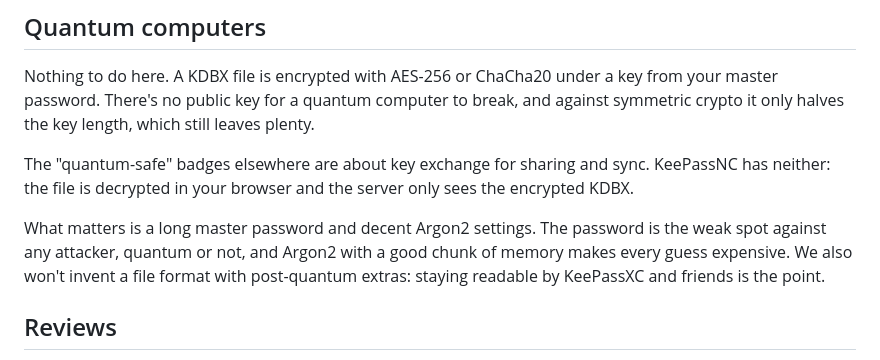
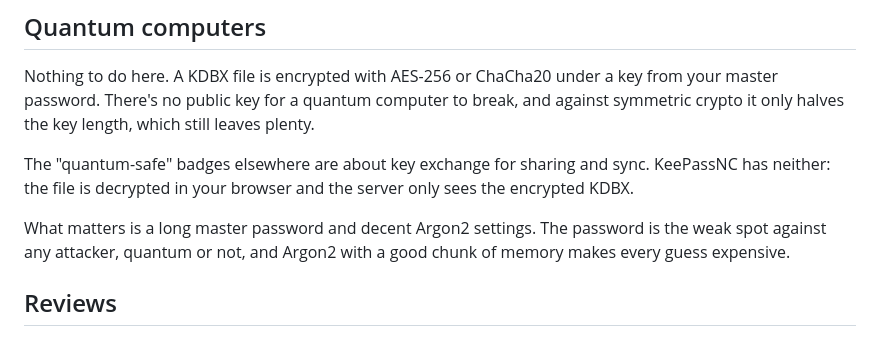
Before and after one commit to StudioCuda/KeePassNC, a Markdown page: SECURITY.md, the part around the change. GitHub-like rendering.

Commit message:
SECURITY.md: drop the file format sentence
Co-Authored-By: Claude Sonnet 5.5 <noreply@anthropic.com>

```diff
--- a/SECURITY.md
+++ b/SECURITY.md
@@ -27,7 +27,7 @@ Nothing to do here. A KDBX file is encrypted with AES-256 or ChaCha20 under a ke
 
 The "quantum-safe" badges elsewhere are about key exchange for sharing and sync. KeePassNC has neither: the file is decrypted in your browser and the server only sees the encrypted KDBX.
 
-What matters is a long master password and decent Argon2 settings. The password is the weak spot against any attacker, quantum or not, and Argon2 with a good chunk of memory makes every guess expensive. We also won't invent a file format with post-quantum extras: staying readable by KeePassXC and friends is the point.
+What matters is a long master password and decent Argon2 settings. The password is the weak spot against any attacker, quantum or not, and Argon2 with a good chunk of memory makes every guess expensive.
 
 ## Reviews
 
```
